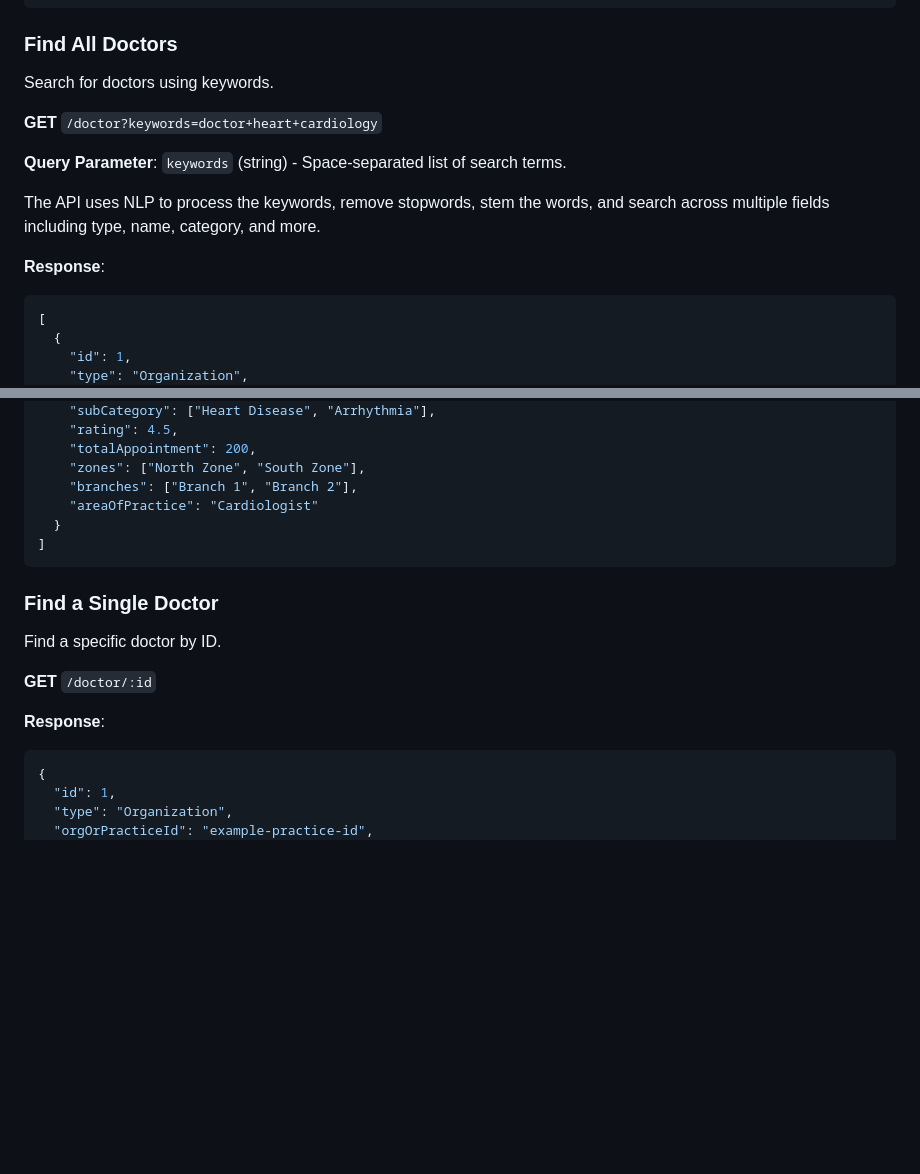
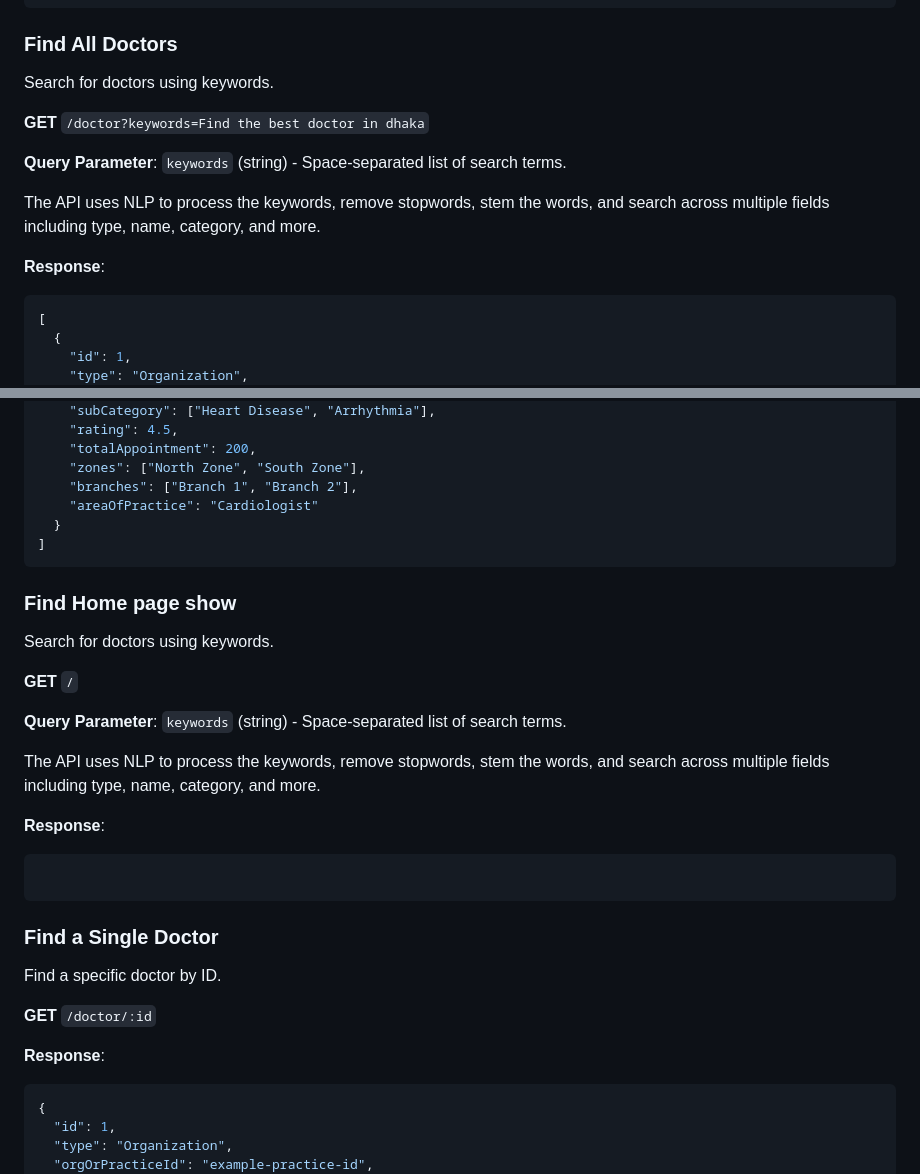
Before and after one commit to mdraselislam1944/Abexita-Assignment, a Markdown page: README.md, 2 parts joined by grey strips. Drawn GitHub-style; blank space fills up the shorter version.

Commit message:
fix: add all part

````diff
--- a/README.md
+++ b/README.md
@@ -129,15 +149,17 @@ Create a new doctor in the database.
 ```
 
 ### Find All Doctors
+
 Search for doctors using keywords.
 
-**GET** `/doctor?keywords=doctor+heart+cardiology`
+**GET** `/doctor?keywords=Find the best doctor in dhaka`
 
 **Query Parameter**: `keywords` (string) - Space-separated list of search terms.
 
 The API uses NLP to process the keywords, remove stopwords, stem the words, and search across multiple fields including type, name, category, and more.
 
 **Response**:
+
 ```json
 [
   {
@@ -159,12 +181,30 @@ The API uses NLP to process the keywords, remove stopwords, stem the words, and
 ]
 ```
 
+### Find Home page show
+
+Search for doctors using keywords.
+
+**GET** `/`
+
+**Query Parameter**: `keywords` (string) - Space-separated list of search terms.
+
+The API uses NLP to process the keywords, remove stopwords, stem the words, and search across multiple fields including type, name, category, and more.
+
+**Response**:
+
+```home page ui show doctor list
+
+```
+
 ### Find a Single Doctor
+
 Find a specific doctor by ID.
 
 **GET** `/doctor/:id`
 
 **Response**:
+
 ```json
 {
   "id": 1,
````
Also changed, not shown: other parts of README.md (+27 -1 lines).
